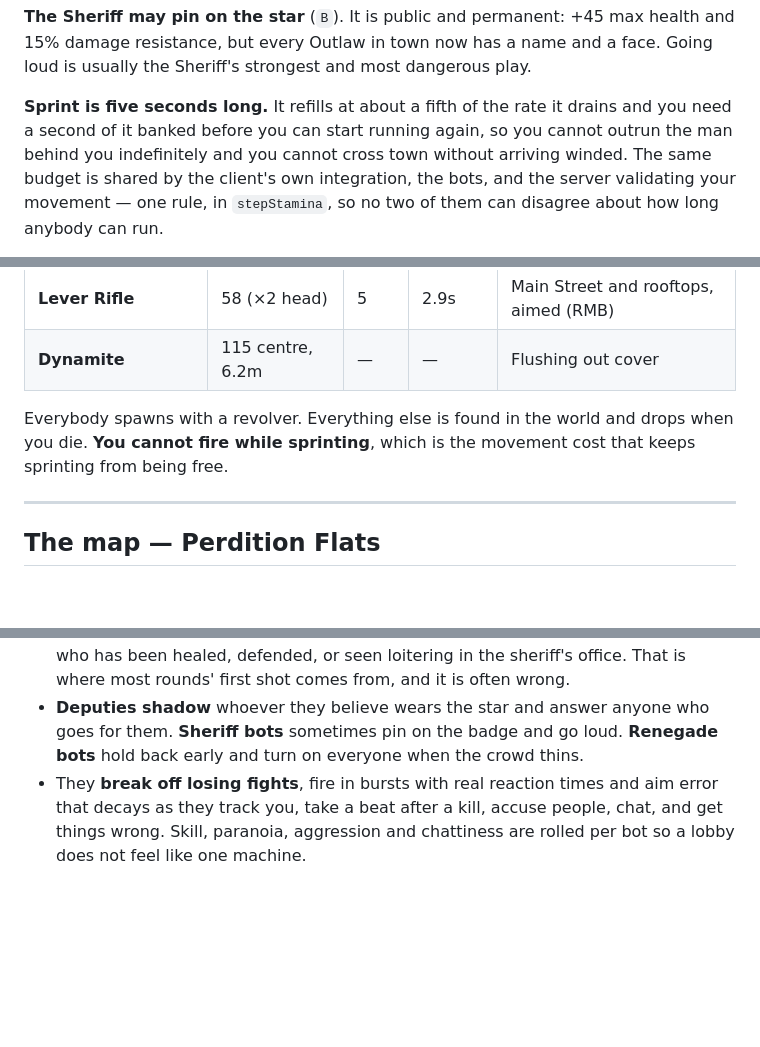
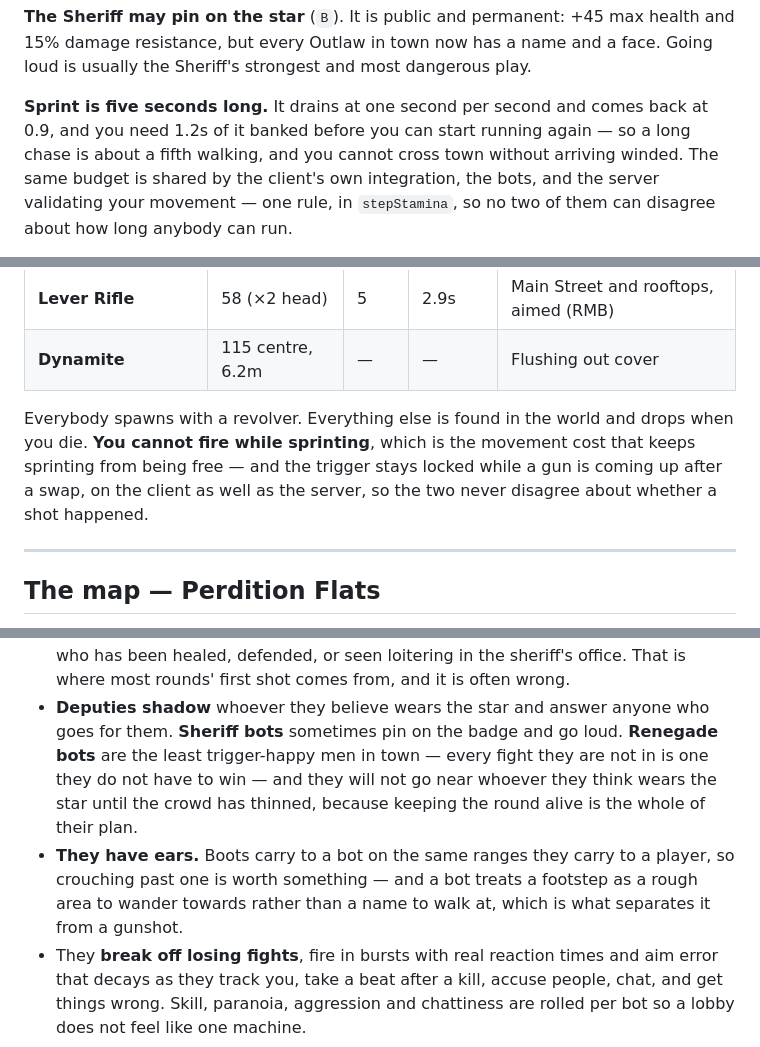
Before and after one commit to luiseluise0619-wq/the-greatest-game, a Markdown page: README.md, 3 parts joined by grey strips. GitHub-like rendering; blank space fills up the shorter version.

Commit message:
Correct the numbers and behaviours the README had got out of date
Four claims that had drifted away from the code:

  - Sprint "refills at about a fifth of the rate it drains" - it refills at
    0.9 against a drain of 1. The fifth was right about the wrong thing: a
    long chase is about a fifth walking, once the 1.2s you have to bank
    before running again is counted.
  - The Lookout's row listed only the active ability; the passive that makes
    that character worth picking - boots that carry half as far - had gone in
    days ago and never reached the table.
  - Renegade bots no longer "turn on everyone when the crowd thins" from a
    standing start; they draw on somebody they are certain of at any point,
    and never on the star.
  - Bots hear boots now, which is what makes crouching worth anything against
    them, and the guns section did not mention that the trigger locks while a
    gun is coming up.

```diff
--- a/README.md
+++ b/README.md
@@ -155,10 +155,10 @@ the payoff for a whole round of not being able to see them.
 health and 15% damage resistance, but every Outlaw in town now has a name and a
 face. Going loud is usually the Sheriff's strongest and most dangerous play.
 
-**Sprint is five seconds long.** It refills at about a fifth of the rate it
-drains and you need a second of it banked before you can start running again, so
-you cannot outrun the man behind you indefinitely and you cannot cross town
-without arriving winded. The same budget is shared by the client's own
+**Sprint is five seconds long.** It drains at one second per second and comes
+back at 0.9, and you need 1.2s of it banked before you can start running again —
+so a long chase is about a fifth walking, and you cannot cross town without
+arriving winded. The same budget is shared by the client's own
 integration, the bots, and the server validating your movement — one rule, in
 `stepStamina`, so no two of them can disagree about how long anybody can run.
 
@@ -316,7 +316,9 @@ Three, plus dynamite. Limited ammo, real reloads, hit reactions, no modern gear.
 
 Everybody spawns with a revolver. Everything else is found in the world and drops
 when you die. **You cannot fire while sprinting**, which is the movement cost that
-keeps sprinting from being free.
+keeps sprinting from being free — and the trigger stays locked while a gun is
+coming up after a swap, on the client as well as the server, so the two never
+disagree about whether a shot happened.
 
 ---
 
@@ -358,7 +360,14 @@ agendas:
   where most rounds' first shot comes from, and it is often wrong.
 - **Deputies shadow** whoever they believe wears the star and answer anyone who
   goes for them. **Sheriff bots** sometimes pin on the badge and go loud.
-  **Renegade bots** hold back early and turn on everyone when the crowd thins.
+  **Renegade bots** are the least trigger-happy men in town — every fight they
+  are not in is one they do not have to win — and they will not go near whoever
+  they think wears the star until the crowd has thinned, because keeping the
+  round alive is the whole of their plan.
+- **They have ears.** Boots carry to a bot on the same ranges they carry to a
+  player, so crouching past one is worth something — and a bot treats a footstep
+  as a rough area to wander towards rather than a name to walk at, which is what
+  separates it from a gunshot.
 - They **break off losing fights**, fire in bursts with real reaction times and
   aim error that decays as they track you, take a beat after a kill, accuse people,
   chat, and get things wrong. Skill, paranoia, aggression and chattiness are rolled
```
Also changed, not shown: other parts of README.md (+1 -1 lines).
